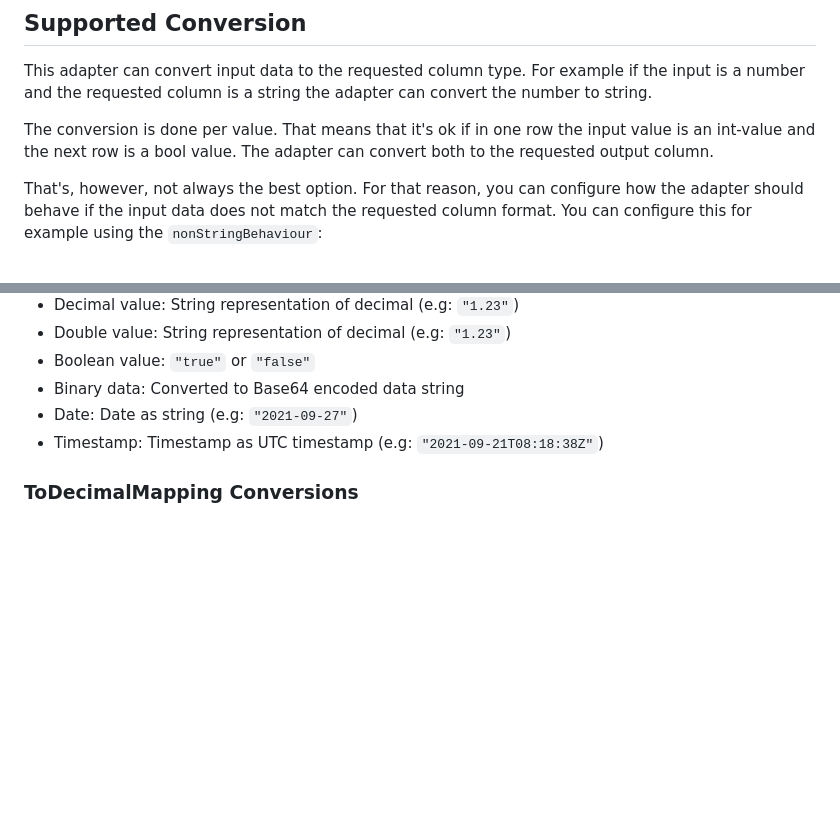
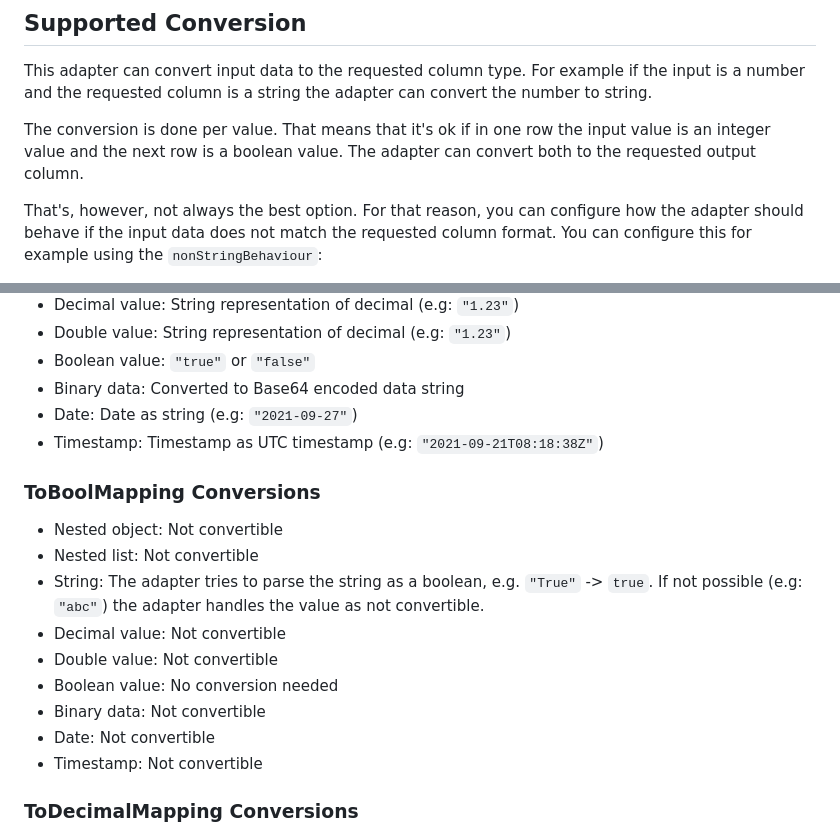
Before and after one commit to exasol/virtual-schema-common-document, a Markdown page: doc/user_guide/edml_user_guide.md, 2 parts joined by grey strips. GitHub-like rendering; blank space fills up the shorter version.

Commit message:
Add toBoolMapping

```diff
--- a/doc/user_guide/edml_user_guide.md
+++ b/doc/user_guide/edml_user_guide.md
@@ -259,7 +259,7 @@ The `SOURCE_REFERENCE` column has a maximum size of 2000 characters. The adapter
 
 This adapter can convert input data to the requested column type. For example if the input is a number and the requested column is a string the adapter can convert the number to string.
 
-The conversion is done per value. That means that it's ok if in one row the input value is an int-value and the next row is a bool value. The adapter can convert both to the requested output column.
+The conversion is done per value. That means that it's ok if in one row the input value is an integer value and the next row is a boolean value. The adapter can convert both to the requested output column.
 
 That's, however, not always the best option. For that reason, you can configure how the adapter should behave if the input data does not match the requested column format. You can configure this for example using the `nonStringBehaviour`:
 
@@ -281,6 +281,18 @@ All mappings pass through null values. That means, if the source value is a null
 * Binary data: Converted to Base64 encoded data string
 * Date: Date as string (e.g: `"2021-09-27"`)
 * Timestamp: Timestamp as UTC timestamp (e.g: `"2021-09-21T08:18:38Z"`)
+
+### ToBoolMapping Conversions
+
+* Nested object: Not convertible
+* Nested list: Not convertible
+* String: The adapter tries to parse the string as a boolean, e.g. `"True"` -> `true`. If not possible (e.g: `"abc"`) the adapter handles the value as not convertible.
+* Decimal value: Not convertible
+* Double value: Not convertible
+* Boolean value: No conversion needed
+* Binary data: Not convertible
+* Date: Not convertible
+* Timestamp: Not convertible
 
 ### ToDecimalMapping Conversions
 
```
